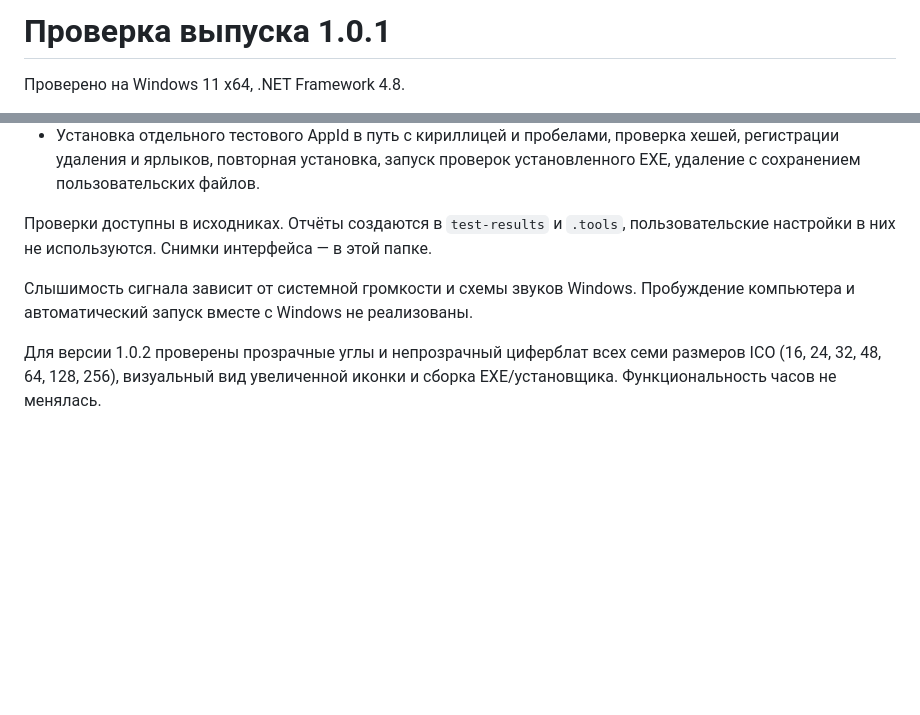
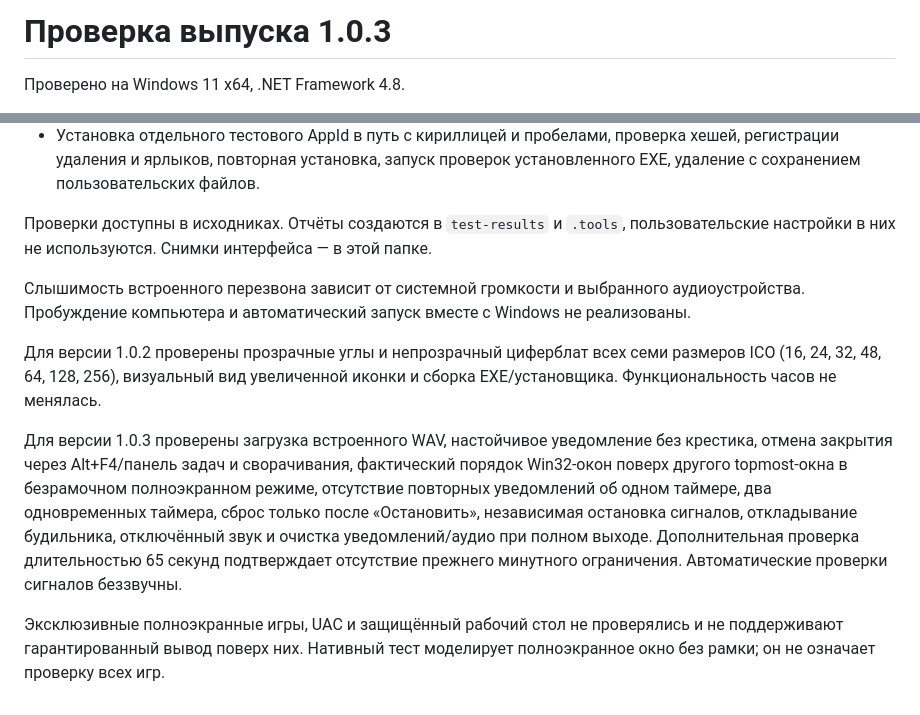
Before and after one commit to MaksimDenisov31/apple-clock-apple-design, a Markdown page: docs/verification.md, 2 parts joined by grey strips. Drawn GitHub-style; blank space fills up the shorter version.

```diff
--- a/docs/verification.md
+++ b/docs/verification.md
@@ -1,4 +1,4 @@
-# Проверка выпуска 1.0.1
+# Проверка выпуска 1.0.3
 
 Проверено на Windows 11 x64, .NET Framework 4.8.
 
@@ -9,6 +9,10 @@
 
 Проверки доступны в исходниках. Отчёты создаются в `test-results` и `.tools`, пользовательские настройки в них не используются. Снимки интерфейса — в этой папке.
 
-Слышимость сигнала зависит от системной громкости и схемы звуков Windows. Пробуждение компьютера и автоматический запуск вместе с Windows не реализованы.
+Слышимость встроенного перезвона зависит от системной громкости и выбранного аудиоустройства. Пробуждение компьютера и автоматический запуск вместе с Windows не реализованы.
 
 Для версии 1.0.2 проверены прозрачные углы и непрозрачный циферблат всех семи размеров ICO (16, 24, 32, 48, 64, 128, 256), визуальный вид увеличенной иконки и сборка EXE/установщика. Функциональность часов не менялась.
+
+Для версии 1.0.3 проверены загрузка встроенного WAV, настойчивое уведомление без крестика, отмена закрытия через Alt+F4/панель задач и сворачивания, фактический порядок Win32-окон поверх другого topmost-окна в безрамочном полноэкранном режиме, отсутствие повторных уведомлений об одном таймере, два одновременных таймера, сброс только после «Остановить», независимая остановка сигналов, откладывание будильника, отключённый звук и очистка уведомлений/аудио при полном выходе. Дополнительная проверка длительностью 65 секунд подтверждает отсутствие прежнего минутного ограничения. Автоматические проверки сигналов беззвучны.
+
+Эксклюзивные полноэкранные игры, UAC и защищённый рабочий стол не проверялись и не поддерживают гарантированный вывод поверх них. Нативный тест моделирует полноэкранное окно без рамки; он не означает проверку всех игр.
```
Also changed, not shown: README.md (+10 -5 lines), assets/SOUND-CREDITS.md (added, +11 -0 lines), docs/release-notes.md (+11 -5 lines), docs/preview-alarms.png, docs/preview-alert.png (added), docs/preview-compact.png, docs/preview-dark.png, docs/preview-light.png, 10 other files.
